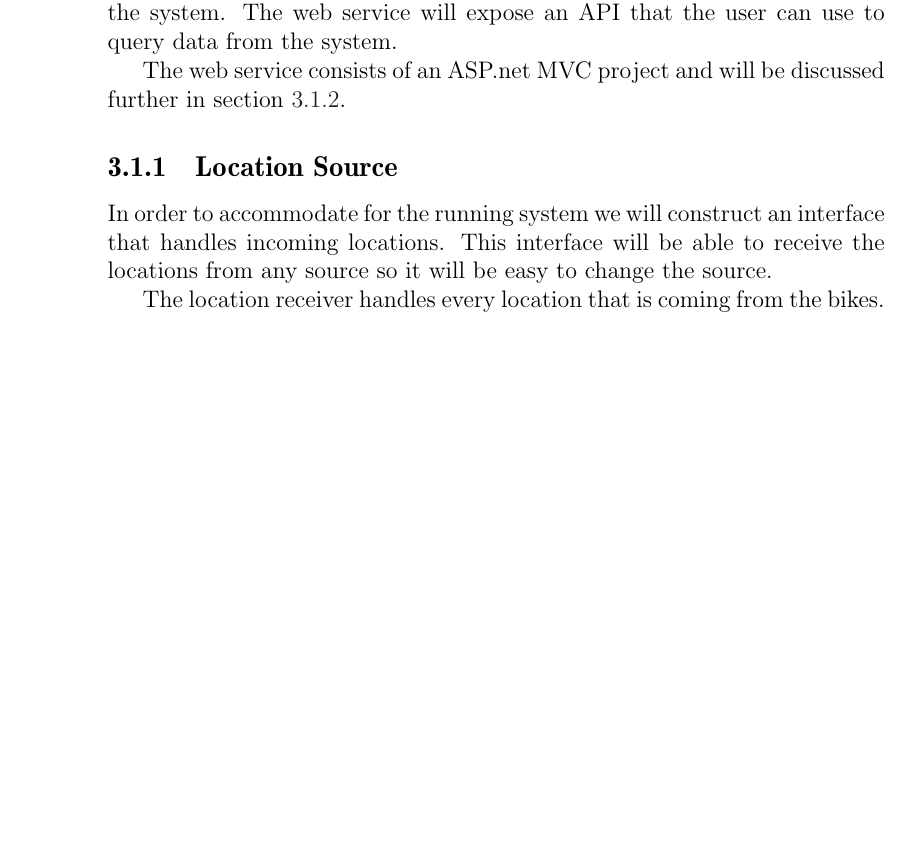
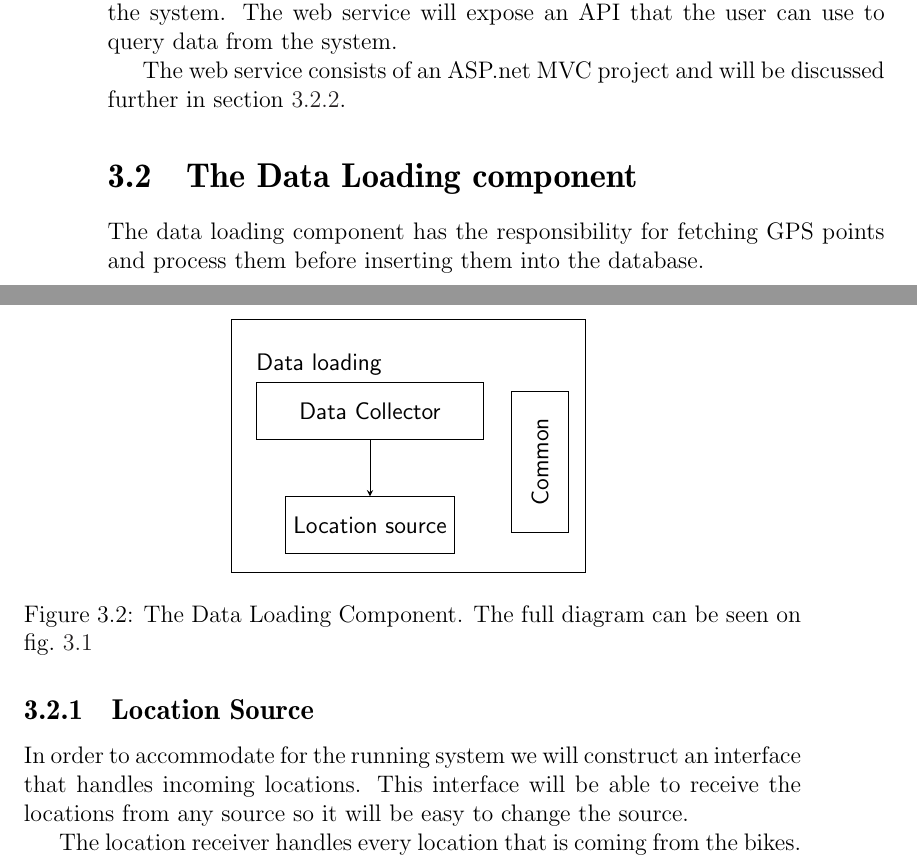
Before and after one commit to sw701e14/report, a LaTeX thesis (main.tex, which reads content/location_source.tex): part of page 30 of 44 before the commit and two parts of pages 30 and 31 of 45 after it, the two joined at a grey line, cut so that both start at the same text, the shorter picture padded with empty space. Compiled offline with pdfLaTeX; a LaTeX package or settings file that is missing is left out.

Commit message:
Data loading component diagram + description

```diff
--- a/content/location_source.tex
+++ b/content/location_source.tex
@@ -1,3 +1,30 @@
+\section{The Data Loading component}
+The data loading component has the responsibility for fetching GPS points and process them before inserting them into the database.
+
+\begin{figure}	\centering
+\begin{tikzpicture}[
+path/.style={
+	->,
+	>=stealth
+},
+every node/.style={font=\sffamily,minimum height=1cm}]
+
+\node[draw,minimum width=4cm,xshift=0.5cm](datacollector){Data Collector};
+
+\node[draw,below=of datacollector](locationsource){Location source};
+
+\node[draw,right=of datacollector, rotate=90,anchor=south,xshift=-0.9cm,yshift=-0.5cm, minimum width=2.5cm](common){Common};
+
+\node[above=of datacollector, yshift=-1.2cm,xshift=-0.9cm](dataloading){Data loading};
+
+\draw ($ (dataloading.north west) + (-0.3,0.3) $) rectangle ($ (common.south west)+(0.3,-0.7) $);
+
+\draw[path] (datacollector.south) -- (locationsource.north);
+\end{tikzpicture}
+\caption{The Data Loading Component. The full diagram can be seen on \cref{arch}}
+\label{dataloadingcomponent}
+\end{figure}
+
 \subsection{Location Source}\label{design:location_source}
 In order to accommodate for the running system we will construct an interface that handles incoming locations.
 This interface will be able to receive the locations from any source so it will be easy to change the source.
```
